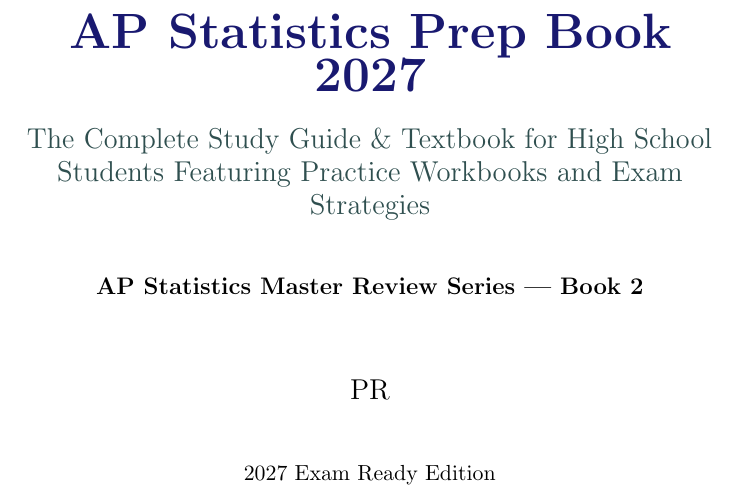
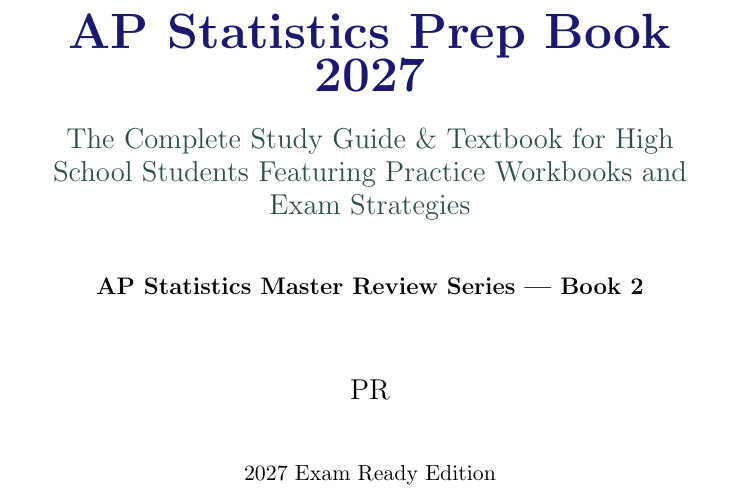
Before and after one commit to eduprosuite-org/narayana-kdp-vault, a LaTeX thesis (Book_2_AP_Statistics_Prep_Book_2027/Volume_2_All_In_One_Manuscript.tex): part of page 1 of 69, cut so that both start at the same text. Compiled offline with pdfLaTeX.

Commit message:
Optimize LaTeX for Overleaf Free Tier: Switch tcolorbox to standard jigsaw (10x faster compile) and bypass microtype to eliminate 60s timeout error

```diff
--- a/Book_2_AP_Statistics_Prep_Book_2027/Volume_2_All_In_One_Manuscript.tex
+++ b/Book_2_AP_Statistics_Prep_Book_2027/Volume_2_All_In_One_Manuscript.tex
@@ -26,7 +26,7 @@
 \usetikzlibrary{shapes.geometric,arrows.meta,positioning,trees}
 \usepackage{float}
 \usepackage{caption}
-\usepackage{microtype}
+% \usepackage{microtype} % (Disabled to prevent Overleaf 60s timeout)
 \usepackage{setspace}
 \usepackage{titlesec}
 \usepackage{fancyhdr}
@@ -66,7 +66,7 @@
 
 % Custom TColorBoxes (Strict width=\linewidth, breakable, zero overflow)
 \newtcolorbox{lessonbox}[1][]{
-  enhanced,
+  standard jigsaw,
   width=\linewidth,
   breakable,
   colback=NavyBlue!5!white,
@@ -80,7 +80,7 @@
 }
 
 \newtcolorbox{workbookbox}[1][]{
-  enhanced,
+  standard jigsaw,
   width=\linewidth,
   breakable,
   colback=ForestGreen!5!white,
@@ -94,7 +94,7 @@
 }
 
 \newtcolorbox{calculatorbox}[1][]{
-  enhanced,
+  standard jigsaw,
   width=\linewidth,
   breakable,
   colback=Orange!5!white,
@@ -108,7 +108,7 @@
 }
 
 \newtcolorbox{trapbox}[1][]{
-  enhanced,
+  standard jigsaw,
   width=\linewidth,
   breakable,
   colback=Red!5!white,
@@ -122,7 +122,7 @@
 }
 
 \newtcolorbox{frqrubricbox}[1][]{
-  enhanced,
+  standard jigsaw,
   width=\linewidth,
   breakable,
   colback=Purple!5!white,
```
